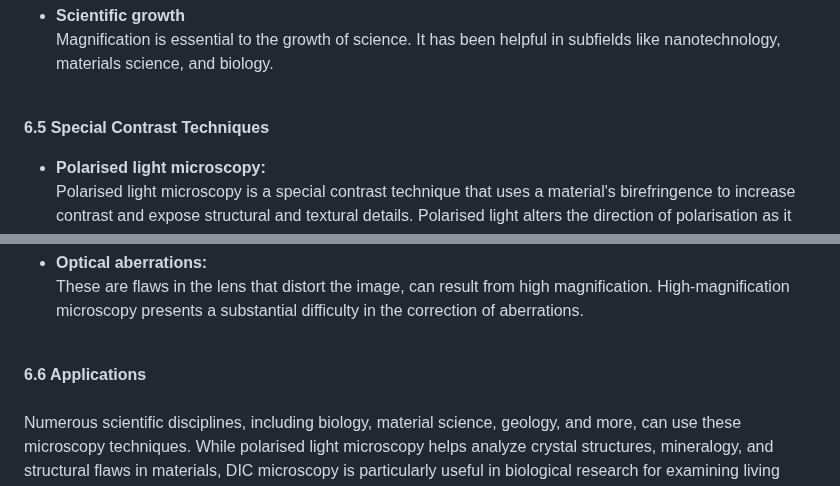
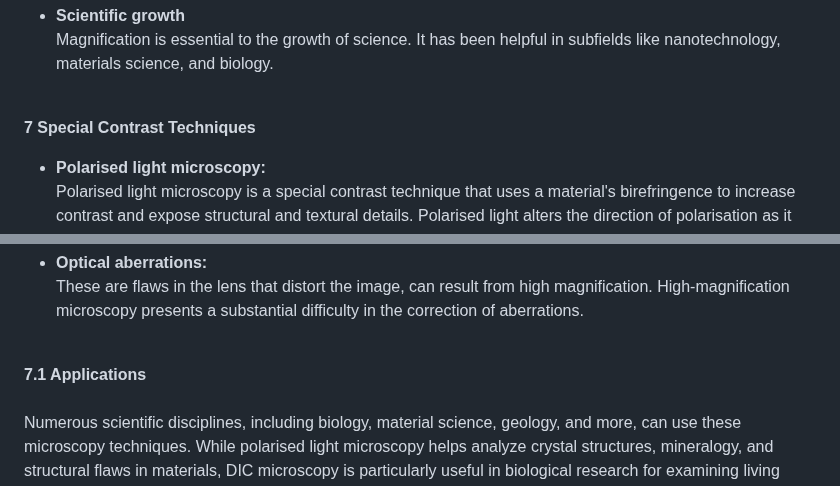
Before and after one commit to virtual-labs/exp-microscopy-iitk, a Markdown page: experiment/theory.md, 2 parts joined by grey strips. Drawn GitHub-style.

```diff
--- a/experiment/theory.md
+++ b/experiment/theory.md
@@ -148,7 +148,7 @@ Whether viewing biological specimens, nanomaterials, or other tiny things, magni
 * <b>Scientific growth</b><br>
 Magnification is essential to the growth of science. It has been helpful in subfields like nanotechnology, materials science, and biology.<br><br>
 
-<b>6.5 Special Contrast Techniques</b><br>
+<b>7 Special Contrast Techniques</b><br>
 * <b>Polarised light microscopy:</b><br> Polarised light microscopy is a special contrast technique that uses a material's birefringence to increase contrast and expose structural and textural details. Polarised light alters the direction of polarisation as it travels through a birefringent material, resulting in distinctive patterns and colors that reveal the sample's structural organization.<br><br>
 * <b>Differential Interference Contrast (DIC) Microscopy:</b><br>
 As previously indicated, DIC microscopy improves contrast by spotting changes in optical path length. It is particularly useful for highlighting details in clear or low-contrast samples, including unstained biological samples.<br><br>
@@ -158,5 +158,5 @@ A shallow depth of field, which is frequently produced by high magnification, co
 - <b>Optical aberrations:</b><br>
 These are flaws in the lens that distort the image, can result from high magnification. High-magnification microscopy presents a substantial difficulty in the correction of aberrations.<br><br>
 
-<b>6.6 Applications</b><br><br>
+<b>7.1 Applications</b><br><br>
 Numerous scientific disciplines, including biology, material science, geology, and more, can use these microscopy techniques. While polarised light microscopy helps analyze crystal structures, mineralogy, and structural flaws in materials, DIC microscopy is particularly useful in biological research for examining living cells and tissues.
```
Also changed, not shown: other parts of experiment/theory.md (+6 -6 lines).
